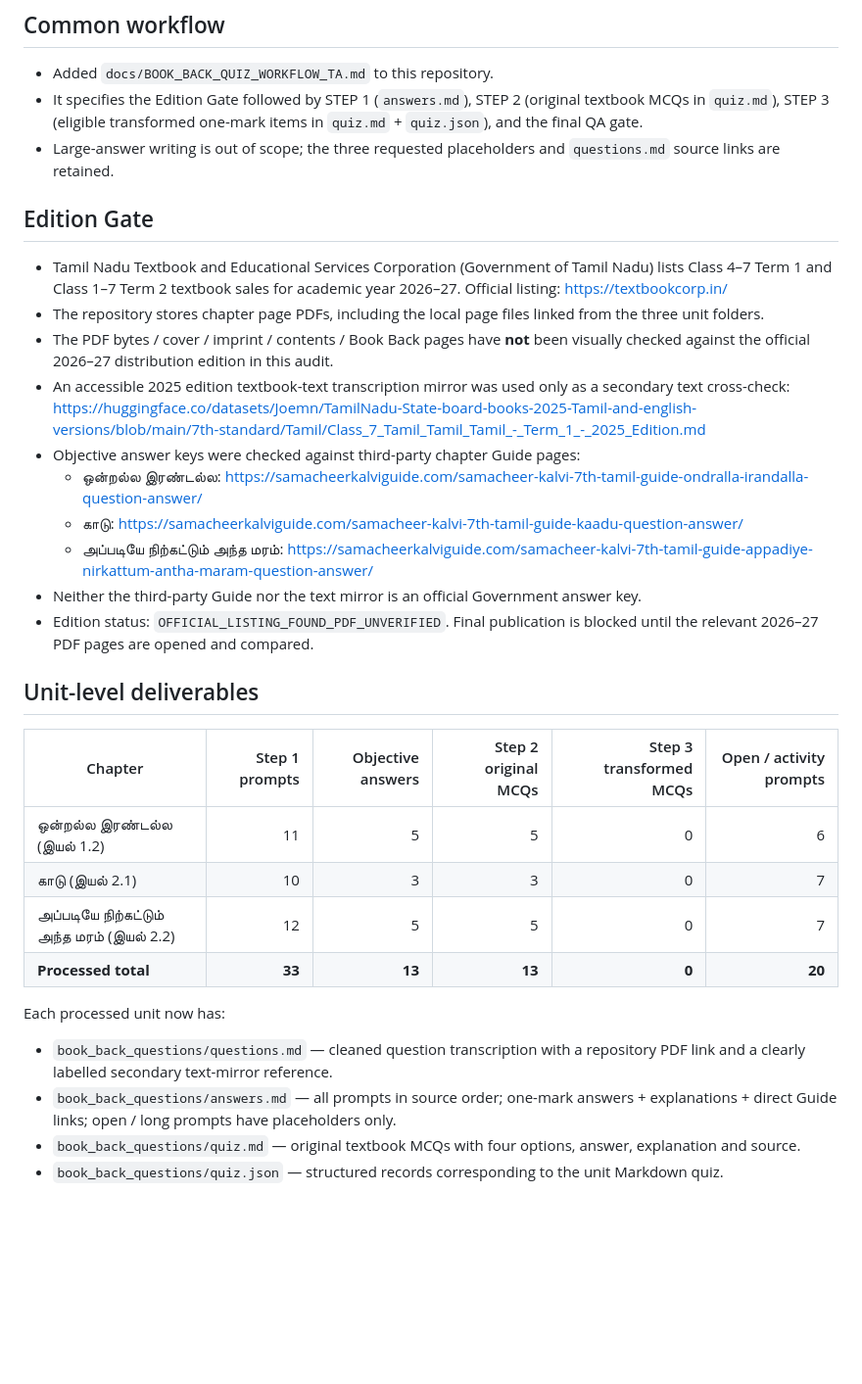
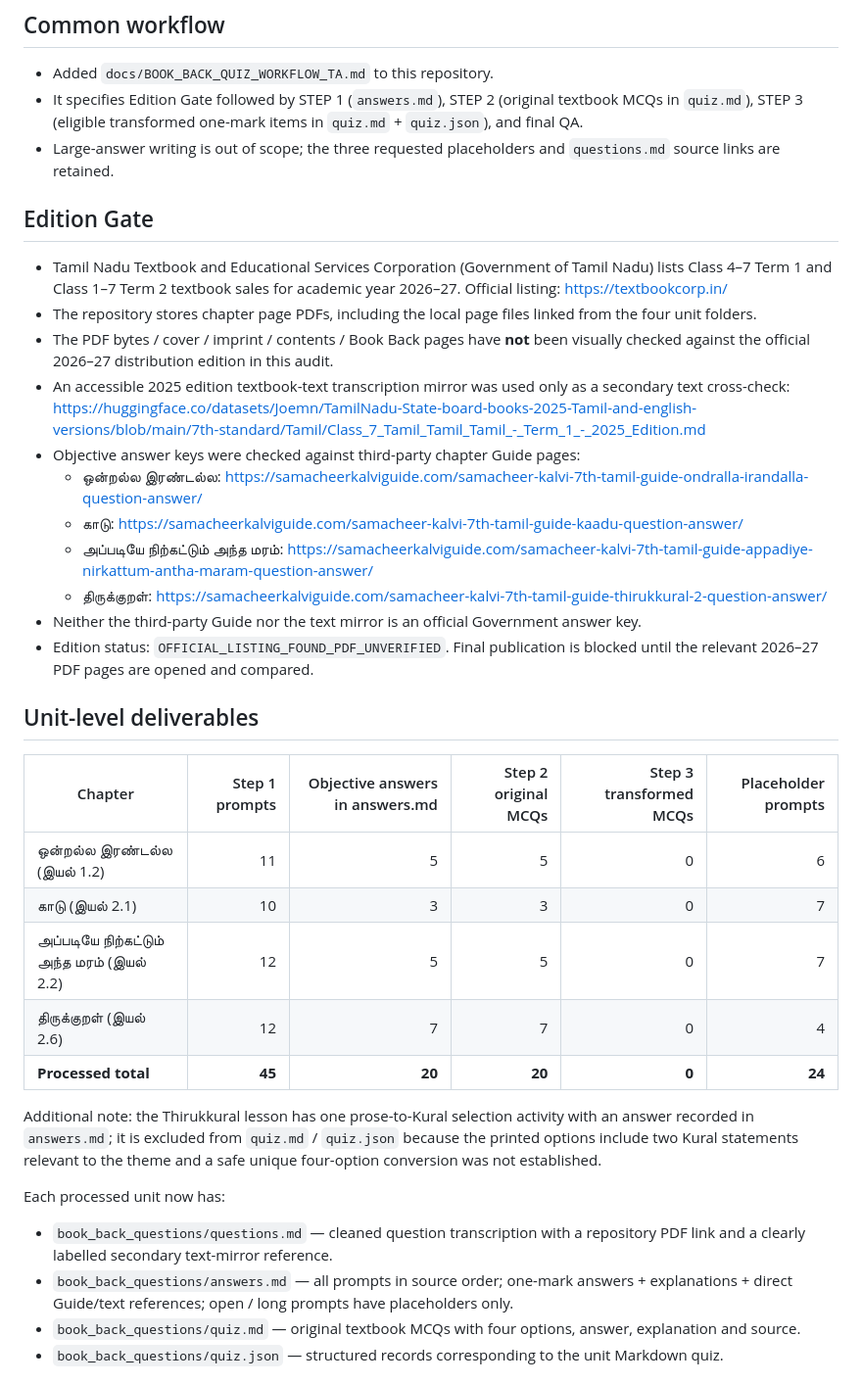
Before and after one commit to Eaglesiva/tn-class-07, a Markdown page: docs/CLASS_07_TAMIL_TERM1_STEP_QA_2026-11-06.md, the part around one of its changes. Shown at 98% size. GitHub-like rendering; blank space fills up the shorter version.

```diff
--- a/docs/CLASS_07_TAMIL_TERM1_STEP_QA_2026-11-06.md
+++ b/docs/CLASS_07_TAMIL_TERM1_STEP_QA_2026-11-06.md
@@ -15,34 +15,38 @@
 ## Common workflow
 
 - Added `docs/BOOK_BACK_QUIZ_WORKFLOW_TA.md` to this repository.
-- It specifies the Edition Gate followed by STEP 1 (`answers.md`), STEP 2 (original textbook MCQs in `quiz.md`), STEP 3 (eligible transformed one-mark items in `quiz.md` + `quiz.json`), and the final QA gate.
+- It specifies Edition Gate followed by STEP 1 (`answers.md`), STEP 2 (original textbook MCQs in `quiz.md`), STEP 3 (eligible transformed one-mark items in `quiz.md` + `quiz.json`), and final QA.
 - Large-answer writing is out of scope; the three requested placeholders and `questions.md` source links are retained.
 
 ## Edition Gate
 
 - Tamil Nadu Textbook and Educational Services Corporation (Government of Tamil Nadu) lists Class 4–7 Term 1 and Class 1–7 Term 2 textbook sales for academic year 2026–27. Official listing: https://textbookcorp.in/
-- The repository stores chapter page PDFs, including the local page files linked from the three unit folders.
+- The repository stores chapter page PDFs, including the local page files linked from the four unit folders.
 - The PDF bytes / cover / imprint / contents / Book Back pages have **not** been visually checked against the official 2026–27 distribution edition in this audit.
 - An accessible 2025 edition textbook-text transcription mirror was used only as a secondary text cross-check: https://huggingface.co/datasets/Joemn/TamilNadu-State-board-books-2025-Tamil-and-english-versions/blob/main/7th-standard/Tamil/Class_7_Tamil_Tamil_Tamil_-_Term_1_-_2025_Edition.md
 - Objective answer keys were checked against third-party chapter Guide pages:
   - ஒன்றல்ல இரண்டல்ல: https://samacheerkalviguide.com/samacheer-kalvi-7th-tamil-guide-ondralla-irandalla-question-answer/
   - காடு: https://samacheerkalviguide.com/samacheer-kalvi-7th-tamil-guide-kaadu-question-answer/
   - அப்படியே நிற்கட்டும் அந்த மரம்: https://samacheerkalviguide.com/samacheer-kalvi-7th-tamil-guide-appadiye-nirkattum-antha-maram-question-answer/
+  - திருக்குறள்: https://samacheerkalviguide.com/samacheer-kalvi-7th-tamil-guide-thirukkural-2-question-answer/
 - Neither the third-party Guide nor the text mirror is an official Government answer key.
 - Edition status: `OFFICIAL_LISTING_FOUND_PDF_UNVERIFIED`. Final publication is blocked until the relevant 2026–27 PDF pages are opened and compared.
 
 ## Unit-level deliverables
 
-| Chapter | Step 1 prompts | Objective answers | Step 2 original MCQs | Step 3 transformed MCQs | Open / activity prompts |
+| Chapter | Step 1 prompts | Objective answers in answers.md | Step 2 original MCQs | Step 3 transformed MCQs | Placeholder prompts |
 |---|---:|---:|---:|---:|---:|
 | ஒன்றல்ல இரண்டல்ல (இயல் 1.2) | 11 | 5 | 5 | 0 | 6 |
 | காடு (இயல் 2.1) | 10 | 3 | 3 | 0 | 7 |
 | அப்படியே நிற்கட்டும் அந்த மரம் (இயல் 2.2) | 12 | 5 | 5 | 0 | 7 |
-| **Processed total** | **33** | **13** | **13** | **0** | **20** |
+| திருக்குறள் (இயல் 2.6) | 12 | 7 | 7 | 0 | 4 |
+| **Processed total** | **45** | **20** | **20** | **0** | **24** |
+
+Additional note: the Thirukkural lesson has one prose-to-Kural selection activity with an answer recorded in `answers.md`; it is excluded from `quiz.md` / `quiz.json` because the printed options include two Kural statements relevant to the theme and a safe unique four-option conversion was not established.
 
 Each processed unit now has:
 - `book_back_questions/questions.md` — cleaned question transcription with a repository PDF link and a clearly labelled secondary text-mirror reference.
-- `book_back_questions/answers.md` — all prompts in source order; one-mark answers + explanations + direct Guide links; open / long prompts have placeholders only.
+- `book_back_questions/answers.md` — all prompts in source order; one-mark answers + explanations + direct Guide/text references; open / long prompts have placeholders only.
 - `book_back_questions/quiz.md` — original textbook MCQs with four options, answer, explanation and source.
 - `book_back_questions/quiz.json` — structured records corresponding to the unit Markdown quiz.
 
```
Also changed, not shown: other parts of docs/CLASS_07_TAMIL_TERM1_STEP_QA_2026-11-06.md (+17 -11 lines).
